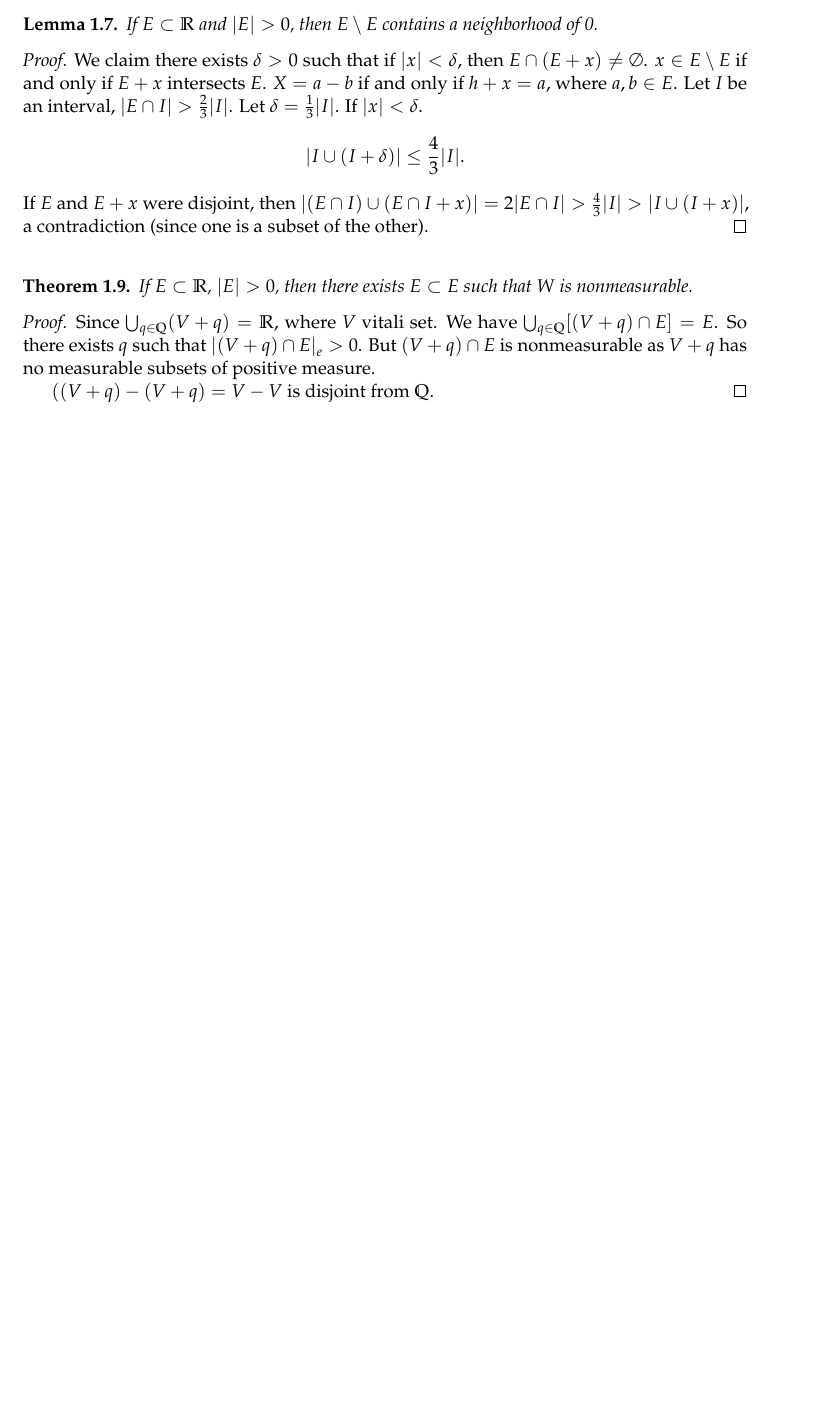
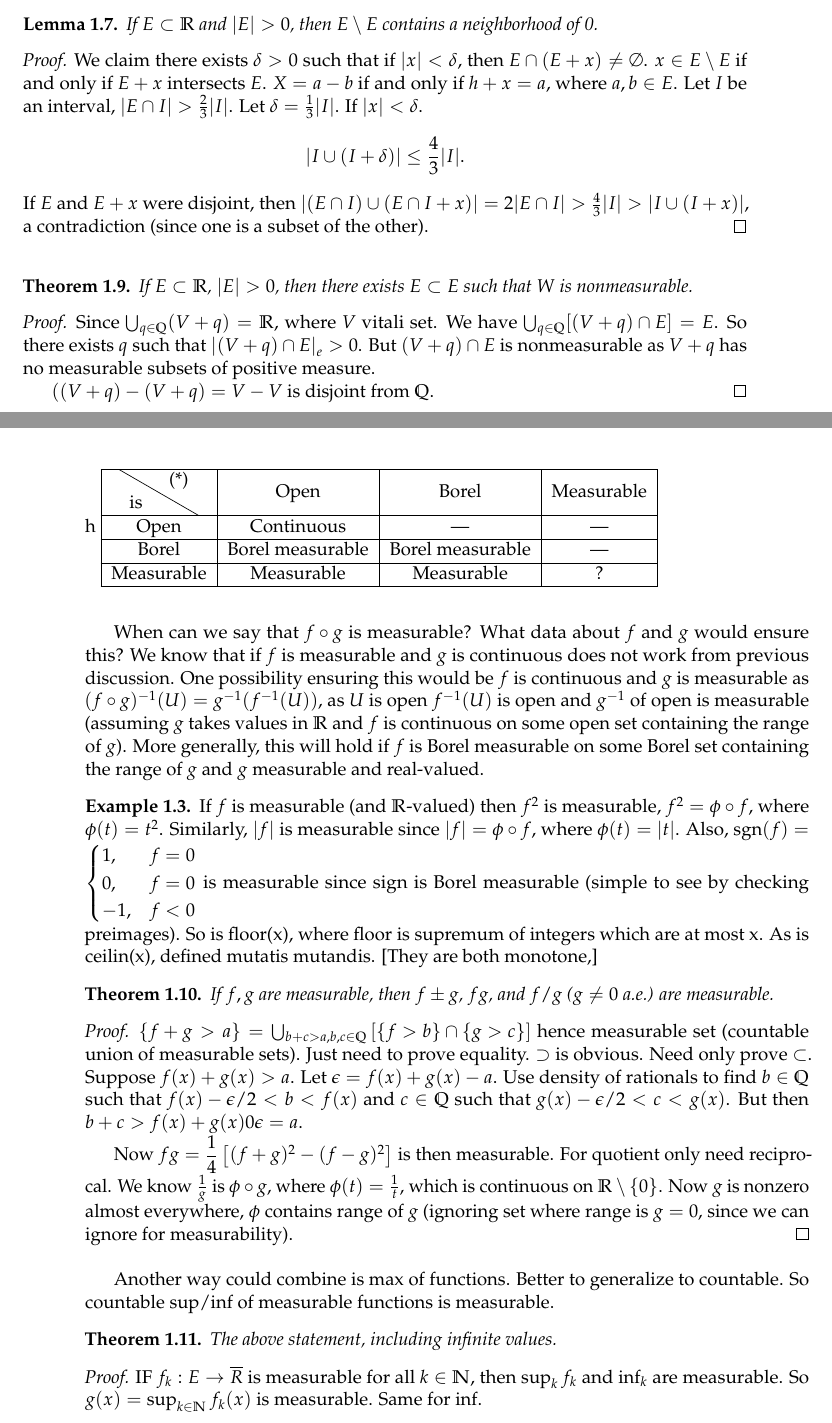
Before and after one commit to cgmcwhorter/mat_701, a LaTeX document (mat701_notes.tex, which reads mat701_notes.sty, sections/first/first.tex): part of page 15 of 15 before the commit and two parts of pages 15 and 16 of 17 after it, the two joined at a grey line, cut so that both start at the same text, the shorter picture padded with empty space. Compiled offline with pdfLaTeX.

Commit message:
More Updates

```diff
--- a/mat701_notes.sty
+++ b/mat701_notes.sty
@@ -19,7 +19,7 @@
 \DeclareMathOperator{\interior}{Int}
 \DeclareMathOperator{\dist}{dist}
 \DeclareMathOperator{\diam}{diam}
-
+\DeclareMathOperator{\sgn}{sgn}
 
 
 % Commands
--- a/mat701_notes.tex
+++ b/mat701_notes.tex
@@ -10,6 +10,7 @@
   	%bm,              		% boldsymbol
   	bookmark,        		% replaces (and loads) hyperref
 	%chngcntr,		% for counterwithin
+	diagbox,			% Diagonal Table Slash
 	enumerate,
 	environ,			% Tikz Scale Pictures
 	fancyhdr,			% better headers
--- a/sections/first/first.tex
+++ b/sections/first/first.tex
@@ -647,3 +647,58 @@ $((V+q)-(V+q)= V-V$ is disjoint from $\Q$. \qed \\
 
 
 
+% Missing Friday Day
+
+
+
+
+
+
+
+
+%%%%%%%
+
+
+
+
+	\begin{table}{h}
+	\begin{tabular}{|c|c|c|c|} \hline
+	\diagbox{is}{(*)} & Open & Borel & Measurable \\ \hline
+	Open & Continuous & --- & --- \\ \hline
+	Borel & Borel measurable & Borel measurable & --- \\ \hline
+	Measurable & Measurable & Measurable & ? \\ \hline
+	\end{tabular}
+	\end{table}
+
+% Where (*) is ``preimage of\dots''.
+
+
+When can we say that $f \circ g$ is measurable? What data about $f$ and $g$ would ensure this?
+We know that if $f$ is measurable and $g$ is continuous does not work from previous discussion. One possibility ensuring this would be $f$ is continuous and $g$ is measurable as $(f \circ g)^{-1}(U)= g^{-1}(f^{-1}(U))$, as $U$ is open $f^{-1}(U)$ is open and $g^{-1}$ of open is measurable (assuming $g$ takes values in $\R$ and $f$ is continuous on some open set containing the range of $g$). More generally, this will hold if $f$ is Borel measurable on some Borel set containing the range of $g$ and $g$ measurable and real-valued.
+
+
+\begin{ex}
+If $f$ is measurable (and $\R$-valued) then $f^2$ is measurable, $f^2= \phi \circ f$, where $\phi(t)=t^2$. Similarly, $|f|$ is measurable since $|f|= \phi \circ f$, where $\phi(t)=|t|$. Also, $\sgn(f) = \begin{cases} 1, & f=0 \\ 0, & f=0 \\ -1, & f<0 \end{cases}$ is measurable since sign is Borel measurable (simple to see by checking preimages). So is floor(x), where floor is supremum of integers which are at most x. As is ceilin(x), defined mutatis mutandis. [They are both monotone,]
+
+%Provide graphs
+\end{ex}
+
+
+\begin{thm}
+If $f,g$ are measurable, then $f \pm g$, $fg$, and $f/g$ ($g \neq 0$ a.e.) are measurable.
+\end{thm}
+
+\pf $\{f+g>a\}= \bigcup_{b+c>a, b,c \in \Q} \left[ \{f>b\} \cap \{g>c\} \right]$ hence measurable set (countable union of measurable sets). Just need to prove equality. $\supset$ is obvious. Need only prove $\subset$. Suppose $f(x)+g(x)>a$. Let $\ep= f(x)+g(x)-a$. Use density of rationals to find $b \in \Q$ such that $f(x)- \ep/2<b<f(x)$ and $c \in \Q$ such that $g(x) - \ep/2<c<g(x)$. But then $b+c>f(x)+g(x)0\ep=a$.
+
+Now $fg= \dfrac{1}{4} \left[ (f+g)^2 - (f-g)^2 \right]$ is then measurable. For quotient only need reciprocal. We know $\frac{1}{g}$ is $\phi \circ g$, where $\phi(t)=\frac{1}{t}$, which is continuous on $\R \setminus \{0\}$. Now $g$ is nonzero almost everywhere, $\phi$ contains range of $g$ (ignoring set where range is $g=0$, since we can ignore for measurability). \qed \\
+
+
+% f^g= e^{g\log f}$, so long as $f$ positive. Then measurability of this simple.
+
+Another way could combine is max of functions. Better to generalize to countable. So countable sup/inf of measurable functions is measurable.
+
+\begin{thm}
+The above statement, including infinite values.
+\end{thm}
+
+\pf IF $f_k: E \to \overline{R}$ is measurable for all $k \in \N$, then $\sup_k f_k$ and $\inf_k$ are measurable. So $g(x)= \sup_{k \in \N} f_k(x)$ is measurable. Same for inf.
```
Also changed, not shown: mat701_notes.pdf, sections/first/first.tex (68 more changed lines).
